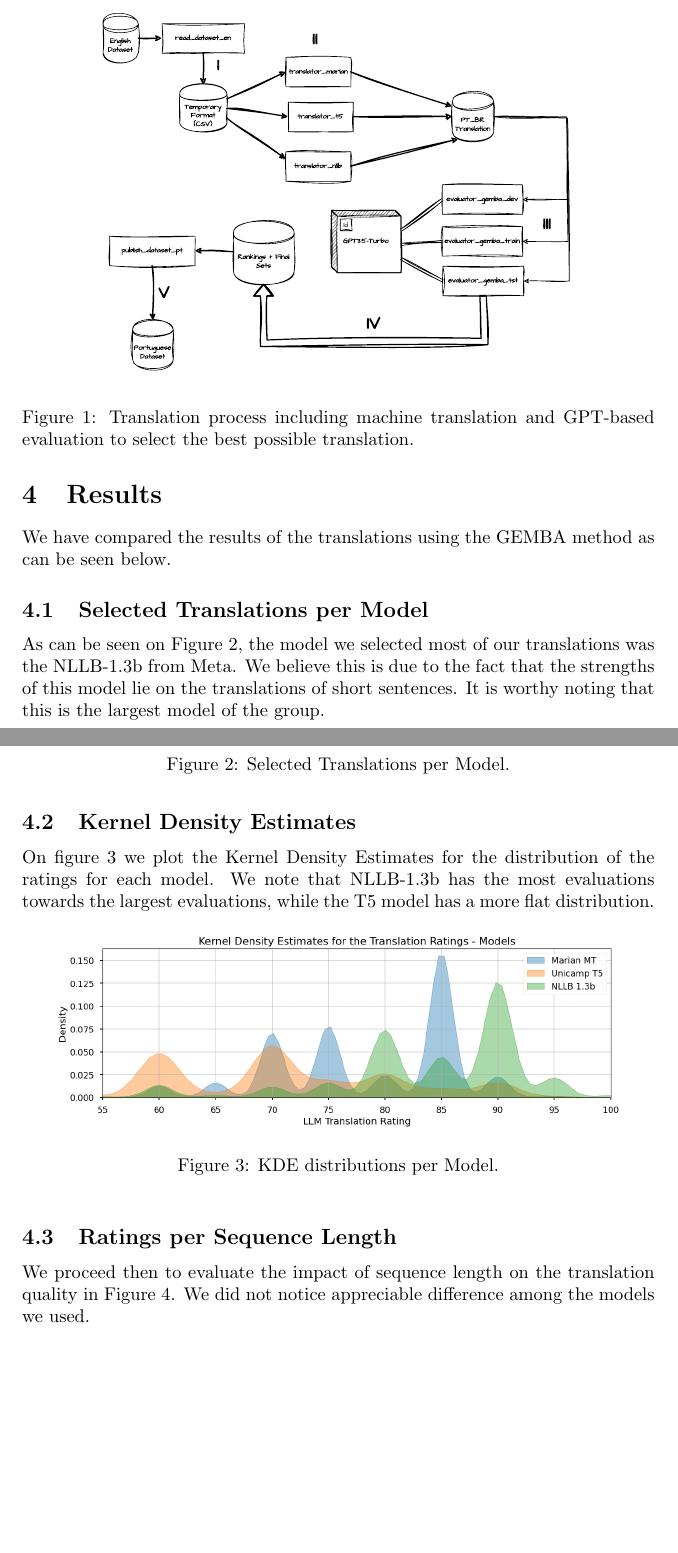
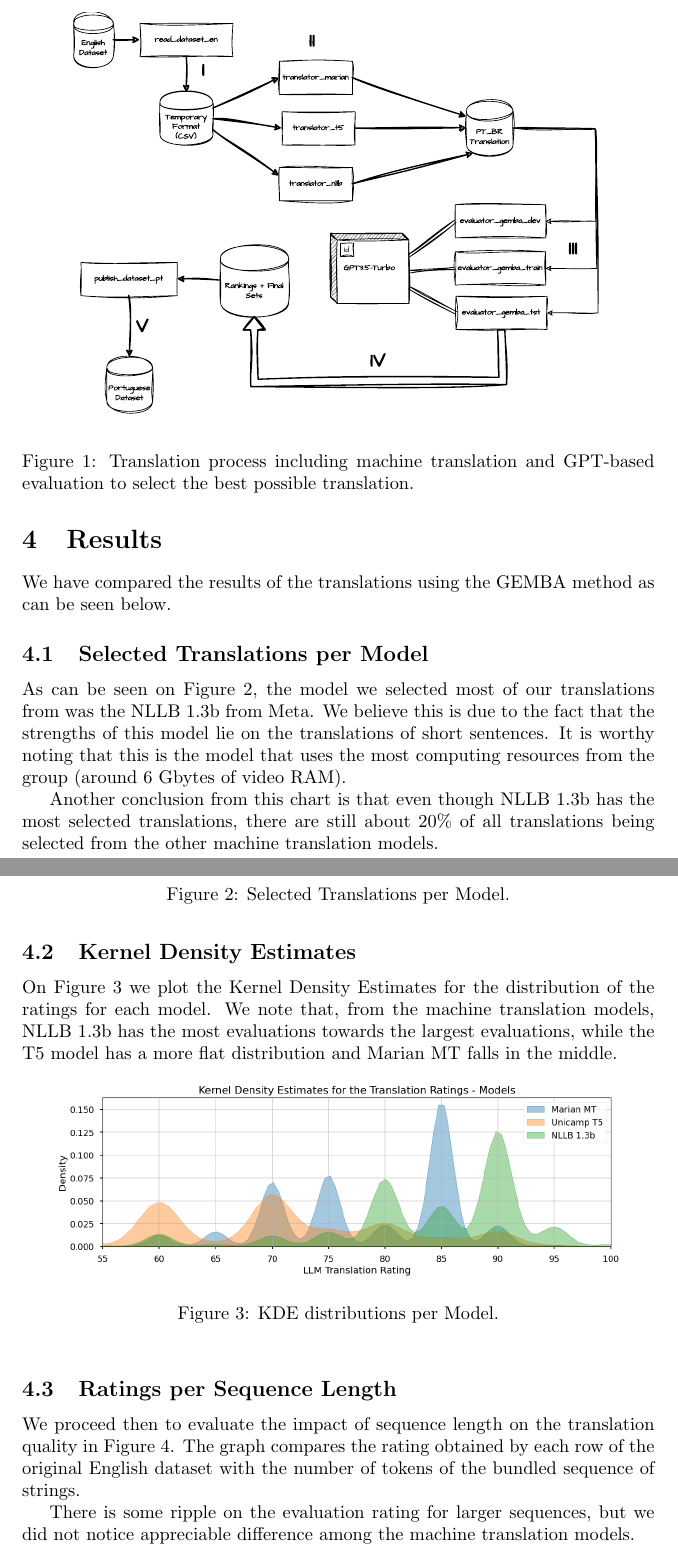
Before and after one commit to fabiograssiotto/IA024, a LaTeX paper (Report/socialiqa_pt.tex): two parts of pages 6 and 7 of 9, joined at a grey line, cut so that both start at the same text, the shorter picture padded with empty space. Compiled offline with pdfLaTeX.

Commit message:
minor updates

```diff
--- a/Report/socialiqa_pt.tex
+++ b/Report/socialiqa_pt.tex
@@ -205,7 +204,7 @@ available at \cite{socialiqa_pt_impl}.
 
 \begin{figure}[htbp]
     \centering
-    \includegraphics[width=0.8\textwidth]{drawio/translation.drawio.pdf}
+    \makebox[\textwidth][c]{\includegraphics[width=0.90\textwidth]{drawio/translation.drawio.pdf}}
     \caption{\label{fig:diagram}Translation process including machine
     translation and GPT-based evaluation to select the best possible
     translation.}
@@ -218,9 +218,14 @@ We have compared the results of the translations using the GEMBA method as can b
 \subsection{Selected Translations per Model}
 
 As can be seen on Figure \ref{fig:pie}, the model we selected most of our
-translations was the NLLB-1.3b from Meta. We believe this is due to the fact
-that the strengths of this model lie on the translations of short sentences. It
-is worthy noting that this is the largest model of the group.
+translations from was the NLLB 1.3b from Meta. We believe this is due to the
+fact that the strengths of this model lie on the translations of short
+sentences. It is worthy noting that this is the model that uses the most
+computing resources from the group (around 6 Gbytes of video RAM).
+
+Another conclusion from this chart is that even though NLLB 1.3b has the most
+selected translations, there are still about 20\% of all translations being
+selected from the other machine translation models.
 
 \begin{figure}[htbp]
     \centering
@@ -231,10 +236,11 @@ is worthy noting that this is the largest model of the group.
 
 \subsection{Kernel Density Estimates}
 
-On figure \ref{fig:kde} we plot the Kernel Density Estimates for the
-distribution of the ratings for each model. We note that NLLB-1.3b has the most
-evaluations towards the largest evaluations, while the T5 model has a more flat
-distribution.
+On Figure \ref{fig:kde} we plot the Kernel Density Estimates for the
+distribution of the ratings for each model. We note that, from the machine
+translation models, NLLB 1.3b has the most evaluations towards the largest
+evaluations, while the T5 model has a more flat distribution and Marian MT falls
+in the middle.
 
 \begin{figure}[htbp]
     \centering
@@ -246,8 +252,12 @@ distribution.
 \subsection{Ratings per Sequence Length}
 
 We proceed then to evaluate the impact of sequence length on the translation
-quality in Figure \ref{fig:line-chart}. We did not notice appreciable difference
-among the models we used.
+quality in Figure \ref{fig:line-chart}. The graph compares the rating obtained
+by each row of the original English dataset with the number of tokens of the
+bundled sequence of strings.
+
+There is some ripple on the evaluation rating for larger sequences, but we did
+not notice appreciable difference among the machine translation models.
 
 \begin{figure}[htpb]
     \centering
```
Also changed, not shown: Report/socialiqa_pt.pdf, Report/socialiqa_pt.tex (5 more changed lines).
